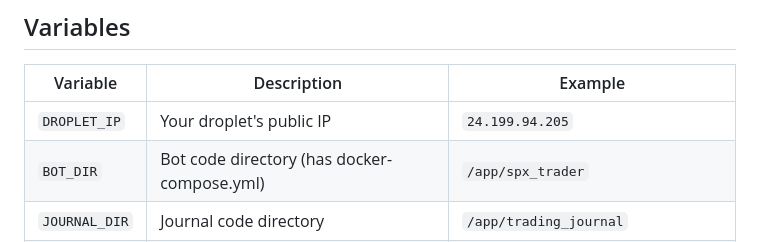
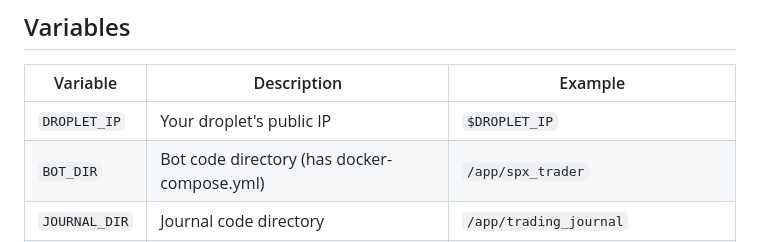
Before and after one commit to srinivas-thammanaboina/trading_journal, a Markdown page: docs/droplet.md, the part around the change. Rendered like a GitHub page.

```diff
--- a/docs/droplet.md
+++ b/docs/droplet.md
@@ -6,7 +6,7 @@ Quick reference for managing the Trading Journal on the DigitalOcean droplet.
 
 | Variable | Description | Example |
 |---|---|---|
-| `DROPLET_IP` | Your droplet's public IP | `24.199.94.205` |
+| `DROPLET_IP` | Your droplet's public IP | `$DROPLET_IP` |
 | `BOT_DIR` | Bot code directory (has docker-compose.yml) | `/app/spx_trader` |
 | `JOURNAL_DIR` | Journal code directory | `/app/trading_journal` |
 | `DB_PATH` | SQLite database (written by bot, read by journal) | `BOT_DIR/state/trading_journal.db` |
```
Also changed, not shown: DEPLOY.md (+1 -1 lines).
